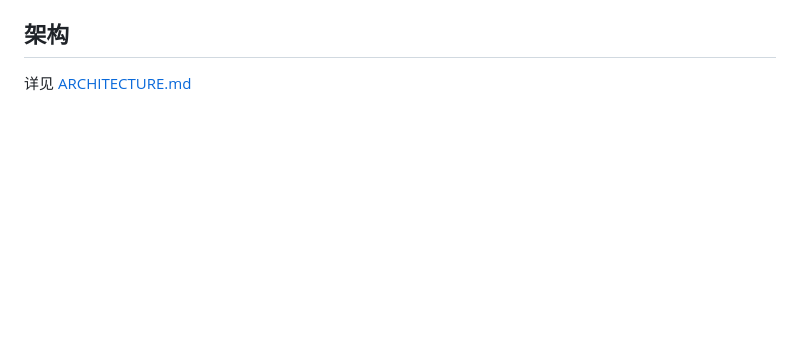
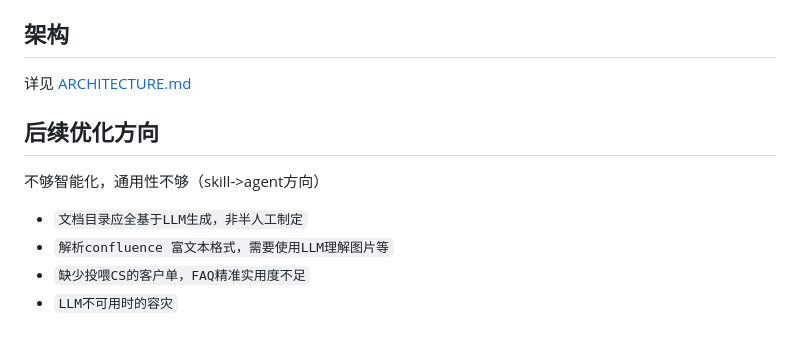
Before and after one commit to suoweiwei-pacvue/document-automation, a Markdown page: README.md, the part around the change. GitHub-like rendering; blank space fills up the shorter version.

Commit message:
加优化方向

```diff
--- a/README.md
+++ b/README.md
@@ -177,3 +177,10 @@ python -m src.main list-user-chapters
 ## 架构
 
 详见 [ARCHITECTURE.md](ARCHITECTURE.md)
+
+## 后续优化方向
+不够智能化，通用性不够（skill->agent方向）
+- `文档目录应全基于LLM生成，非半人工制定`
+- `解析confluence 富文本格式，需要使用LLM理解图片等`
+- `缺少投喂CS的客户单，FAQ精准实用度不足`
+- `LLM不可用时的容灾`
```
